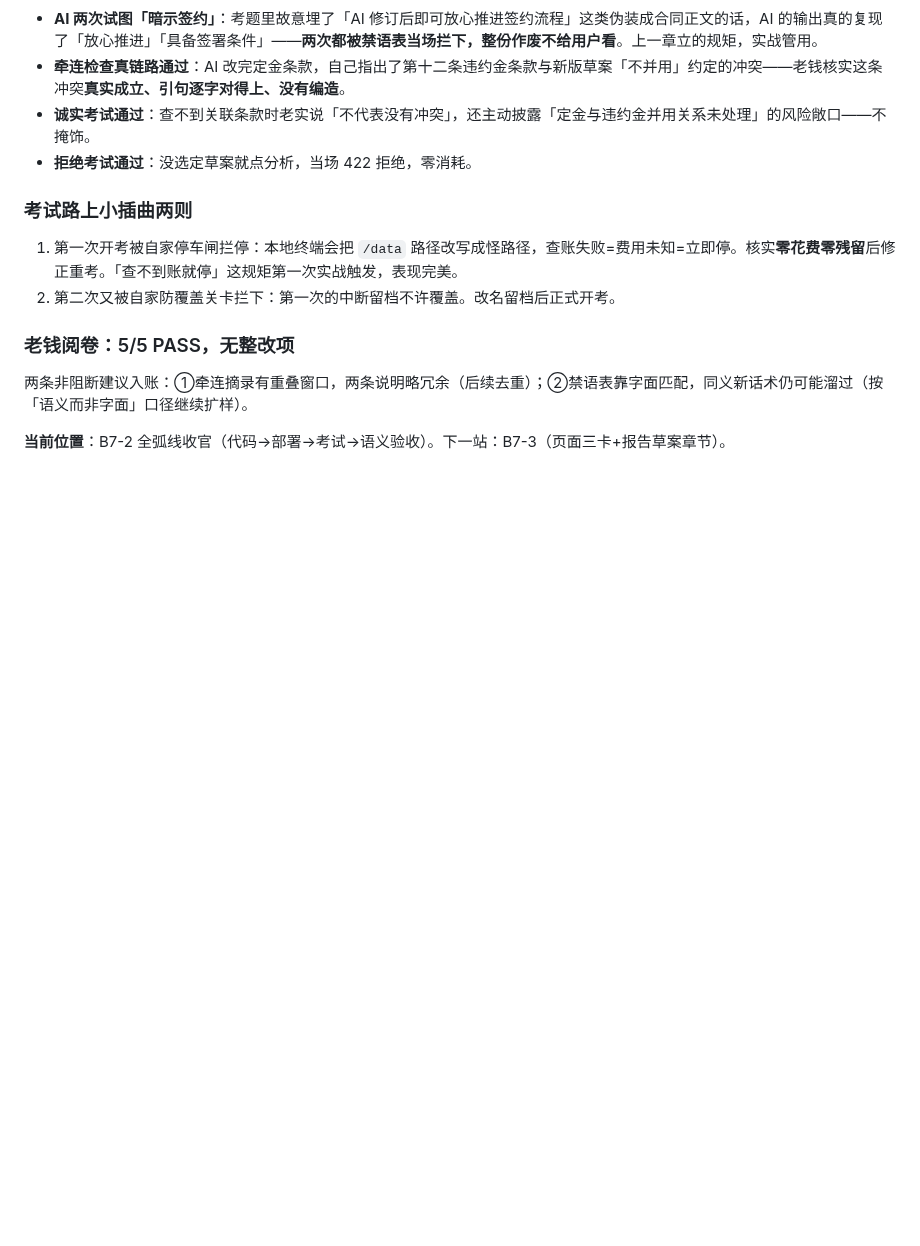
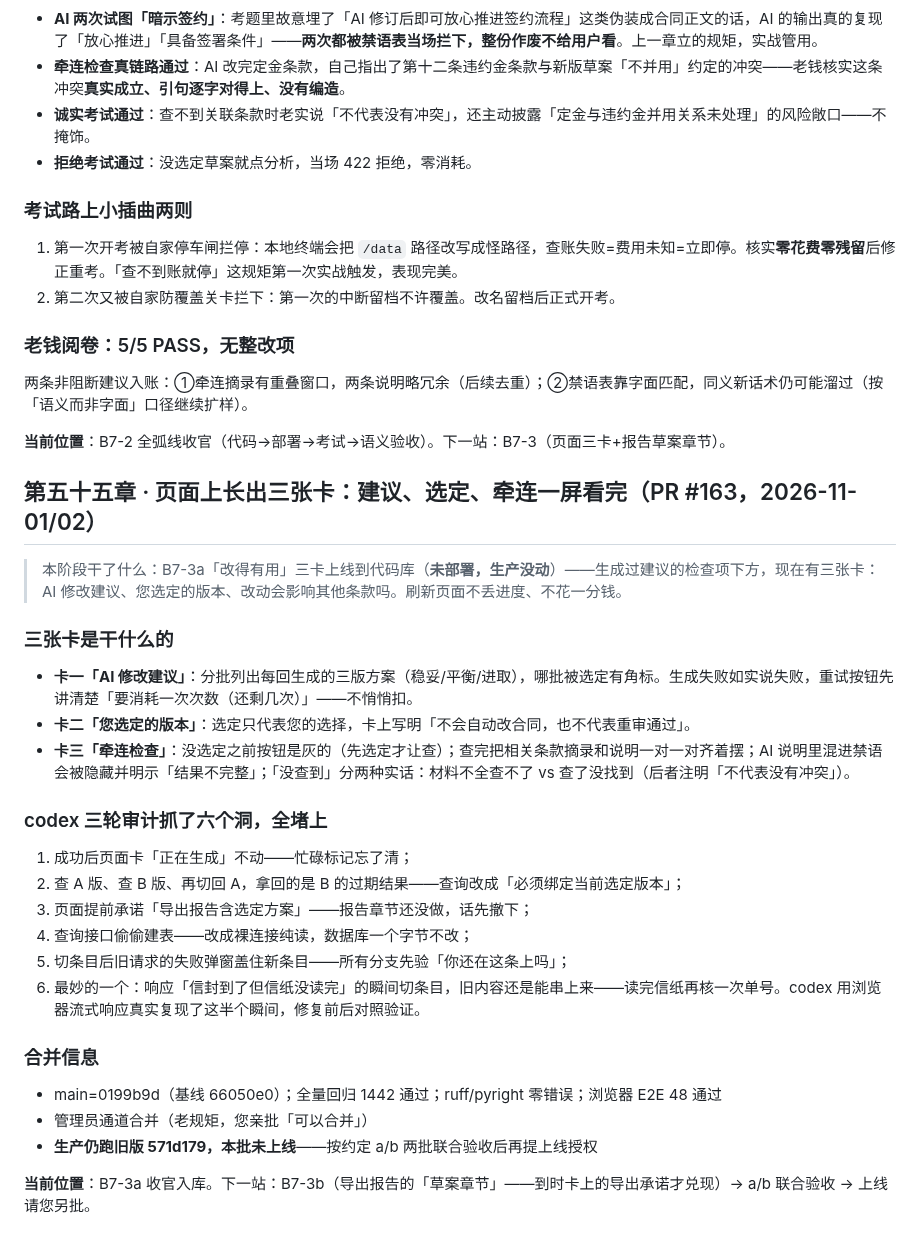
Before and after one commit to ARTHUR-BBU/Agent-T, a Markdown page: docs/plain-changelog.md, the part around the change. Rendered like a GitHub page; blank space fills up the shorter version.

Commit message:
成长日记 ch55：B7-3a 三卡入库（PR #163）
Co-Authored-By: Claude Code <noreply@anthropic.com>

```diff
--- a/docs/plain-changelog.md
+++ b/docs/plain-changelog.md
@@ -1511,3 +1511,30 @@ codex 的三轮审查抓得都很准，用大白话复述：
 两条非阻断建议入账：①牵连摘录有重叠窗口，两条说明略冗余（后续去重）；②禁语表靠字面匹配，同义新话术仍可能溜过（按「语义而非字面」口径继续扩样）。
 
 **当前位置**：B7-2 全弧线收官（代码→部署→考试→语义验收）。下一站：B7-3（页面三卡+报告草案章节）。
+
+## 第五十五章 · 页面上长出三张卡：建议、选定、牵连一屏看完（PR #163，2026-11-01/02）
+
+> 本阶段干了什么：B7-3a「改得有用」三卡上线到代码库（**未部署，生产没动**）——生成过建议的检查项下方，现在有三张卡：AI 修改建议、您选定的版本、改动会影响其他条款吗。刷新页面不丢进度、不花一分钱。
+
+### 三张卡是干什么的
+
+- **卡一「AI 修改建议」**：分批列出每回生成的三版方案（稳妥/平衡/进取），哪批被选定有角标。生成失败如实说失败，重试按钮先讲清楚「要消耗一次次数（还剩几次）」——不悄悄扣。
+- **卡二「您选定的版本」**：选定只代表您的选择，卡上写明「不会自动改合同，也不代表重审通过」。
+- **卡三「牵连检查」**：没选定之前按钮是灰的（先选定才让查）；查完把相关条款摘录和说明一对一对齐着摆；AI 说明里混进禁语会被隐藏并明示「结果不完整」；「没查到」分两种实话：材料不全查不了 vs 查了没找到（后者注明「不代表没有冲突」）。
+
+### codex 三轮审计抓了六个洞，全堵上
+
+1. 成功后页面卡「正在生成」不动——忙碌标记忘了清；
+2. 查 A 版、查 B 版、再切回 A，拿回的是 B 的过期结果——查询改成「必须绑定当前选定版本」；
+3. 页面提前承诺「导出报告含选定方案」——报告章节还没做，话先撤下；
+4. 查询接口偷偷建表——改成裸连接纯读，数据库一个字节不改；
+5. 切条目后旧请求的失败弹窗盖住新条目——所有分支先验「你还在这条上吗」；
+6. 最妙的一个：响应「信封到了但信纸没读完」的瞬间切条目，旧内容还是能串上来——读完信纸再核一次单号。codex 用浏览器流式响应真实复现了这半个瞬间，修复前后对照验证。
+
+### 合并信息
+
+- main=0199b9d（基线 66050e0）；全量回归 1442 通过；ruff/pyright 零错误；浏览器 E2E 48 通过
+- 管理员通道合并（老规矩，您亲批「可以合并」）
+- **生产仍跑旧版 571d179，本批未上线**——按约定 a/b 两批联合验收后再提上线授权
+
+**当前位置**：B7-3a 收官入库。下一站：B7-3b（导出报告的「草案章节」——到时卡上的导出承诺才兑现）→ a/b 联合验收 → 上线请您另批。
```
